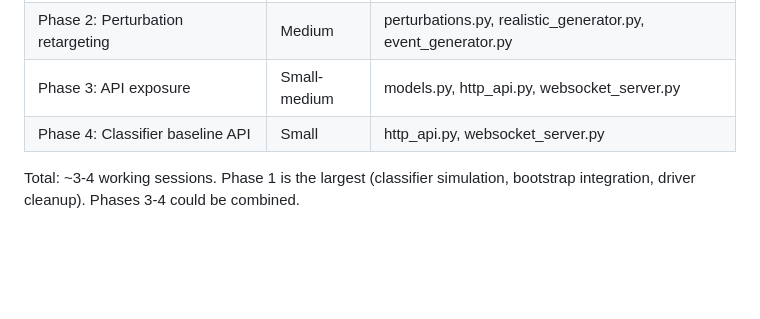
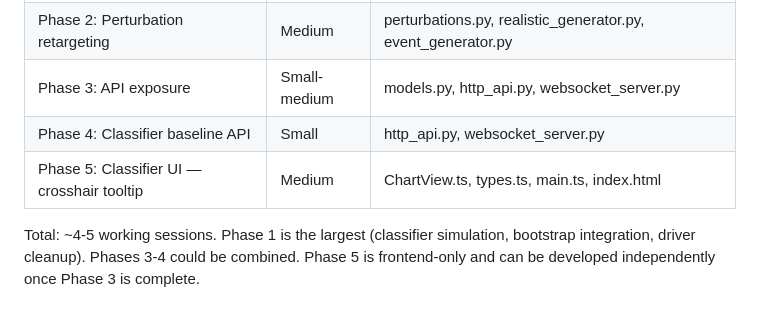
Before and after one commit to tsheiner/monitoring-app, a Markdown page: docs/factor-decomposition-plan.md, the part around one of its changes. GitHub-like rendering; blank space fills up the shorter version.

```diff
--- a/docs/factor-decomposition-plan.md
+++ b/docs/factor-decomposition-plan.md
@@ -317,5 +365,6 @@ Note: Classifier baselines are *computed* in Phase 1 (as part of the bootstrap).
 | Phase 2: Perturbation retargeting | Medium | perturbations.py, realistic_generator.py, event_generator.py |
 | Phase 3: API exposure | Small-medium | models.py, http_api.py, websocket_server.py |
 | Phase 4: Classifier baseline API | Small | http_api.py, websocket_server.py |
+| Phase 5: Classifier UI — crosshair tooltip | Medium | ChartView.ts, types.ts, main.ts, index.html |
 
-Total: ~3-4 working sessions. Phase 1 is the largest (classifier simulation, bootstrap integration, driver cleanup). Phases 3-4 could be combined.
+Total: ~4-5 working sessions. Phase 1 is the largest (classifier simulation, bootstrap integration, driver cleanup). Phases 3-4 could be combined. Phase 5 is frontend-only and can be developed independently once Phase 3 is complete.
```
Also changed, not shown: other parts of docs/factor-decomposition-plan.md (+48 -0 lines).
